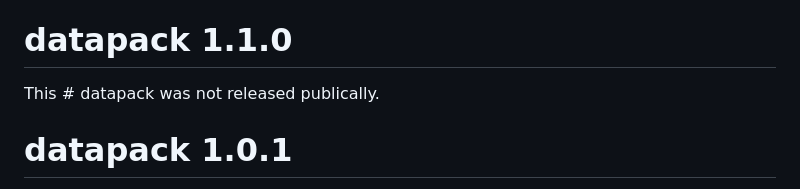
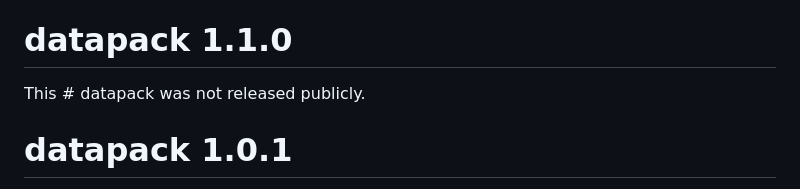
Before and after one commit to ropensci/datapack, a Markdown page: NEWS.md, the part around the change. Drawn GitHub-style.

Commit message:
Fix spelling.

```diff
--- a/NEWS.md
+++ b/NEWS.md
@@ -126,7 +126,7 @@ DEPRECATED
 
 # datapack 1.1.0
 
-This # datapack was not released publically.
+This # datapack was not released publicly.
 
 # datapack 1.0.1
 
```
